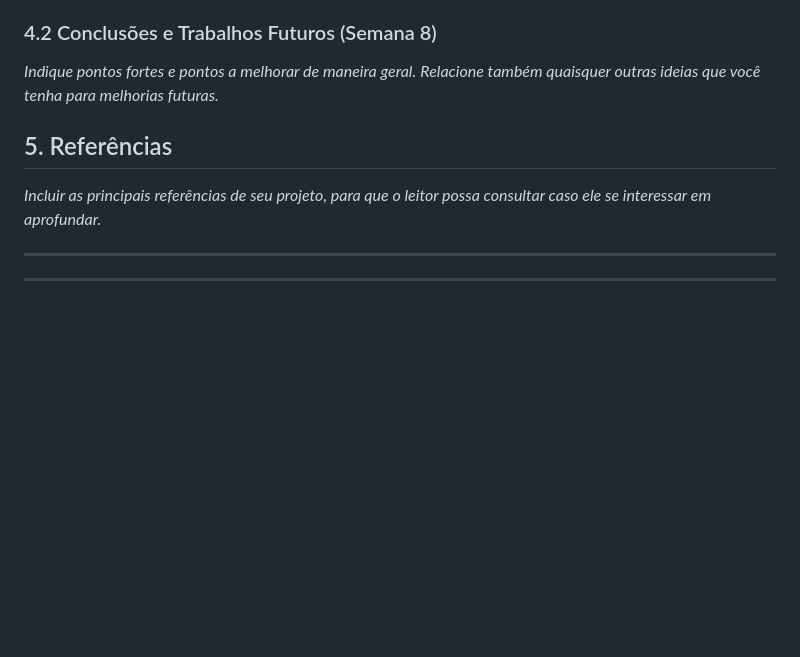
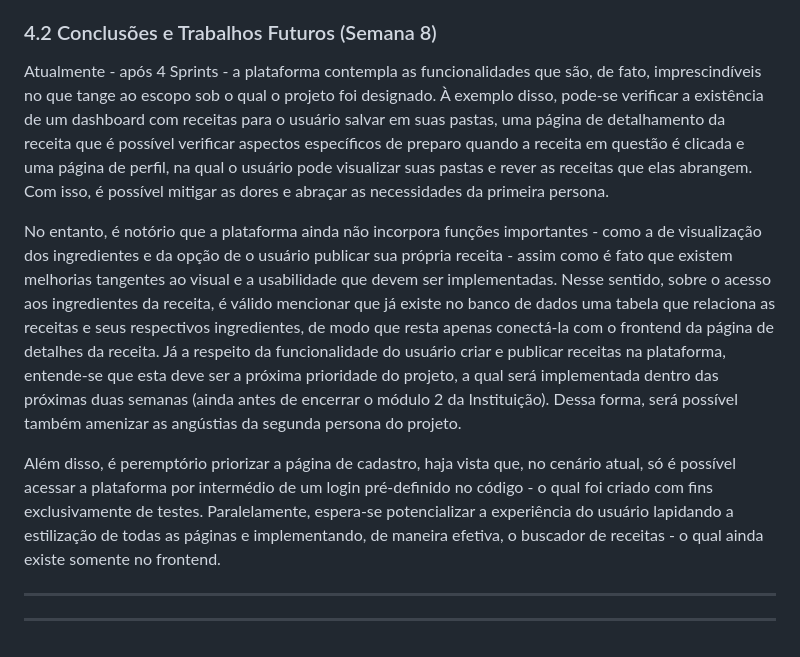
Before and after one commit to NicolliVenino/NicolliVenino.github.io, a Markdown page: documents/wad.md, the part around the change. GitHub-like rendering; blank space fills up the shorter version.

Commit message:
docs: adiciona descrição de trabalhos futuros wad.md

```diff
--- a/documents/wad.md
+++ b/documents/wad.md
@@ -406,14 +406,12 @@ Por último, a página de perfil contempla as pastas que o usuário possui (é p
 
 ### 4.2 Conclusões e Trabalhos Futuros (Semana 8)
 
-*Indique pontos fortes e pontos a melhorar de maneira geral.*
-*Relacione também quaisquer outras ideias que você tenha para melhorias futuras.*
+Atualmente - após 4 Sprints - a plataforma contempla as funcionalidades que são, de fato, imprescindíveis no que tange ao escopo sob o qual o projeto foi designado. À exemplo disso, pode-se verificar a existência de um dashboard com receitas para o usuário salvar em suas pastas, uma página de detalhamento da receita que é possível verificar aspectos específicos de preparo quando a receita em questão é clicada e uma página de perfil, na qual o usuário pode visualizar suas pastas e rever as receitas que elas abrangem. Com isso, é possível mitigar as dores e abraçar as necessidades da primeira persona.
 
+No entanto, é notório que a plataforma ainda não incorpora funções importantes - como a de visualização dos ingredientes e da opção de o usuário publicar sua própria receita - assim como é fato que existem melhorias tangentes ao visual e a usabilidade que devem ser implementadas. Nesse sentido, sobre o acesso aos ingredientes da receita, é válido mencionar que já existe no banco de dados uma tabela que relaciona as receitas e seus respectivos ingredientes, de modo que resta apenas conectá-la com o frontend da página de detalhes da receita. Já a respeito da funcionalidade do usuário criar e publicar receitas na plataforma, entende-se que esta deve ser a próxima prioridade do projeto, a qual será implementada dentro das próximas duas semanas (ainda antes de encerrar o módulo 2 da Instituição). Dessa forma, será possível também amenizar as angústias da segunda persona do projeto.
 
+Além disso, é peremptório priorizar a página de cadastro, haja vista que, no cenário atual, só é possível acessar a plataforma por intermédio de um login pré-definido no código - o qual foi criado com fins exclusivamente de testes. Paralelamente, espera-se potencializar a experiência do usuário lapidando a estilização de todas as páginas e implementando, de maneira efetiva, o buscador de receitas - o qual ainda existe somente no frontend.
 
-## <a name="c5"></a>5. Referências
-
-_Incluir as principais referências de seu projeto, para que o leitor possa consultar caso ele se interessar em aprofundar._<br>
 
 ---
 ---
```
